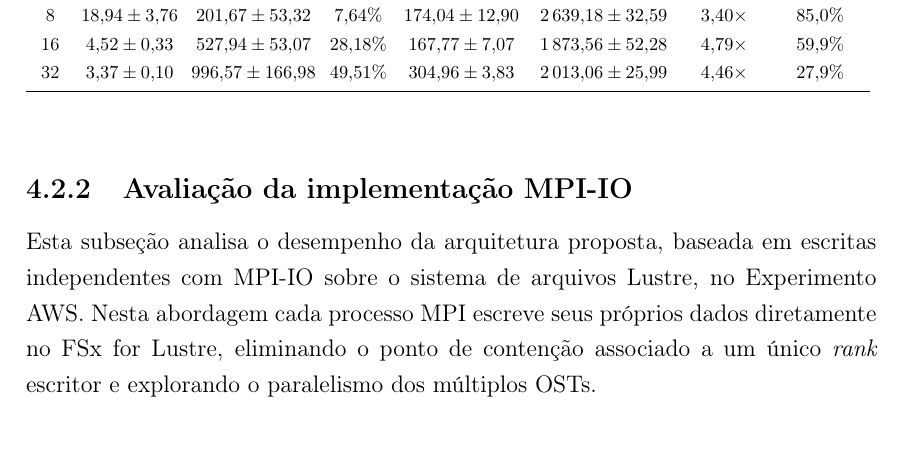
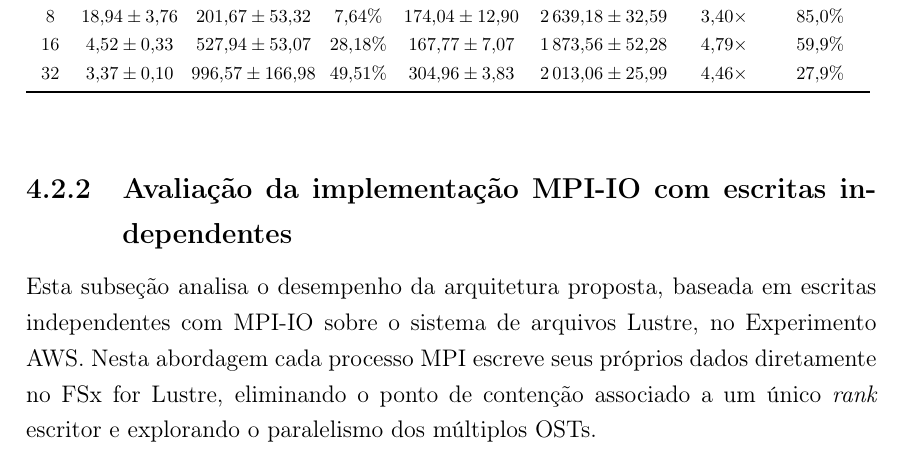
Before and after one commit to mbrcruz/SDDP-MPIO-Latex, a LaTeX thesis (dissertacao.tex): part of page 29 of 39, cut so that both start at the same text. Compiled offline with pdfLaTeX.

Commit message:
Fix MPI independent

```diff
--- a/dissertacao.tex
+++ b/dissertacao.tex
@@ -840,7 +840,7 @@ mais comunicação, e a eficiência é calculada em relação à base de 2~nós.
 }
 \end{table}
 
-\subsection{Avaliação da implementação MPI-IO}
+\subsection{Avaliação da implementação MPI-IO com escritas independentes}
 \label{sec:aws_mpiio}
 Esta subseção analisa o desempenho da arquitetura proposta, baseada em
 escritas independentes com MPI-IO sobre o sistema de arquivos Lustre, no
```
Also changed, not shown: dissertacao.pdf, dissertacao.tex (2 more changed lines), 6 other files.
